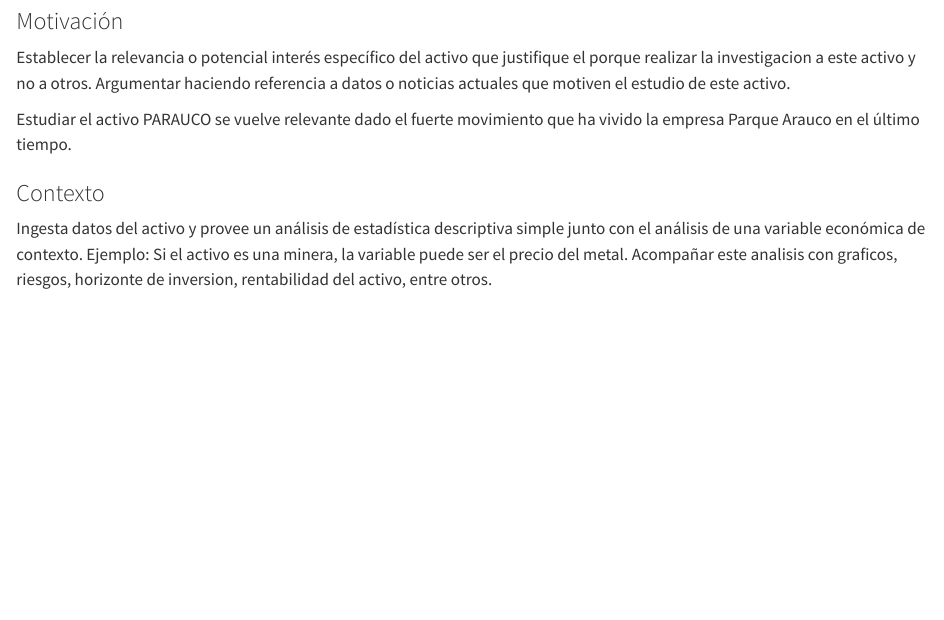
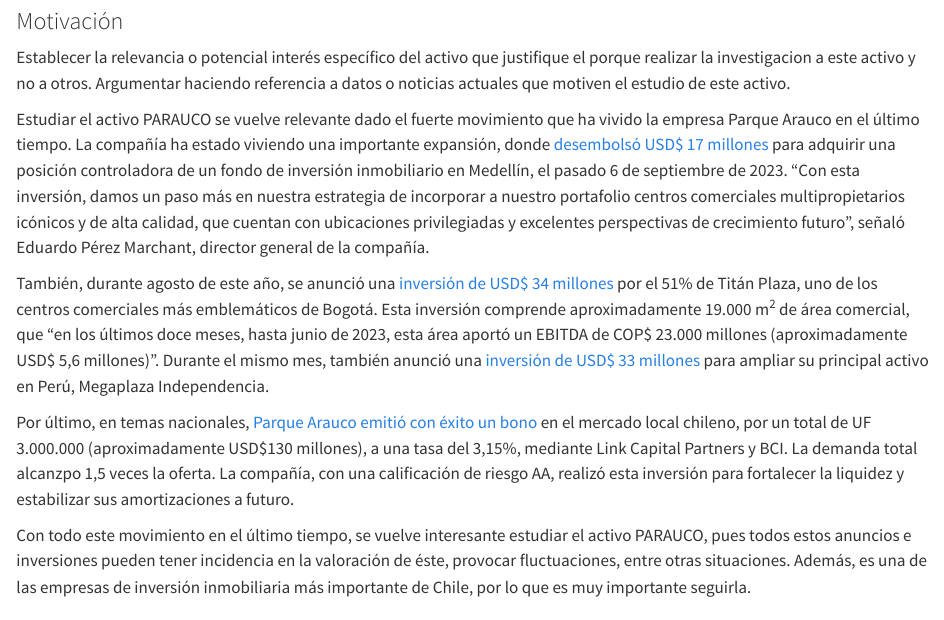
Before and after one commit to GeraRozas31/PROYECTO_GESTION_FINANCIERA, a Quarto document (Plantilla.qmd): the page in a window 1100 px wide, from 820 px down. Rendered offline with R 4.5, knitr and Pandoc in place of Quarto, with nearby package versions; some code elsewhere in the file could not run offline.

Commit message:
cambios nuevos

```diff
--- a/Plantilla.qmd
+++ b/Plantilla.qmd
@@ -64,7 +64,13 @@
 
 Establecer la relevancia o potencial interés específico del activo que justifique el porque realizar la investigacion a este activo y no a otros. Argumentar haciendo referencia a datos o noticias actuales que motiven el estudio de este activo.
 
-Estudiar el activo PARAUCO se vuelve relevante dado el fuerte movimiento que ha vivido la empresa Parque Arauco en el último tiempo.
+Estudiar el activo PARAUCO se vuelve relevante dado el fuerte movimiento que ha vivido la empresa Parque Arauco en el último tiempo. La compañía ha estado viviendo una importante expansión, donde [desembolsó USD\$ 17 millones](https://finance.yahoo.com/news/parque-arauco-acquires-controlling-stake-123000596.html) para adquirir una posición controladora de un fondo de inversión inmobiliario en Medellín, el pasado 6 de septiembre de 2023. "Con esta inversión, damos un paso más en nuestra estrategia de incorporar a nuestro portafolio centros comerciales multipropietarios icónicos y de alta calidad, que cuentan con ubicaciones privilegiadas y excelentes perspectivas de crecimiento futuro", señaló Eduardo Pérez Marchant, director general de la compañía.
+
+También, durante agosto de este año, se anunció una [inversión de USD\$ 34 millones](https://finance.yahoo.com/news/parque-arauco-acquires-stake-tit-124000112.html) por el 51% de Titán Plaza, uno de los centros comerciales más emblemáticos de Bogotá. Esta inversión comprende aproximadamente 19.000 m^2^ de área comercial, que "en los últimos doce meses, hasta junio de 2023, esta área aportó un EBITDA de COP\$ 23.000 millones (aproximadamente USD\$ 5,6 millones)". Durante el mismo mes, también anunció una [inversión de USD\$ 33 millones](https://finance.yahoo.com/news/parque-arauco-announces-usd-33-212600795.html) para ampliar su principal activo en Perú, Megaplaza Independencia.
+
+Por último, en temas nacionales, [Parque Arauco emitió con éxito un bono](https://finance.yahoo.com/news/parque-arauco-successfully-issues-bond-164700487.html) en el mercado local chileno, por un total de UF 3.000.000 (aproximadamente USD\$130 millones), a una tasa del 3,15%, mediante Link Capital Partners y BCI. La demanda total alcanzpo 1,5 veces la oferta. La compañía, con una calificación de riesgo AA, realizó esta inversión para fortalecer la liquidez y estabilizar sus amortizaciones a futuro.
+
+Con todo este movimiento en el último tiempo, se vuelve interesante estudiar el activo PARAUCO, pues todos estos anuncios e inversiones pueden tener incidencia en la valoración de éste, provocar fluctuaciones, entre otras situaciones. Además, es una de las empresas de inversión inmobiliaria más importante de Chile, por lo que es muy importante seguirla.
 
 ### Contexto
 
```
